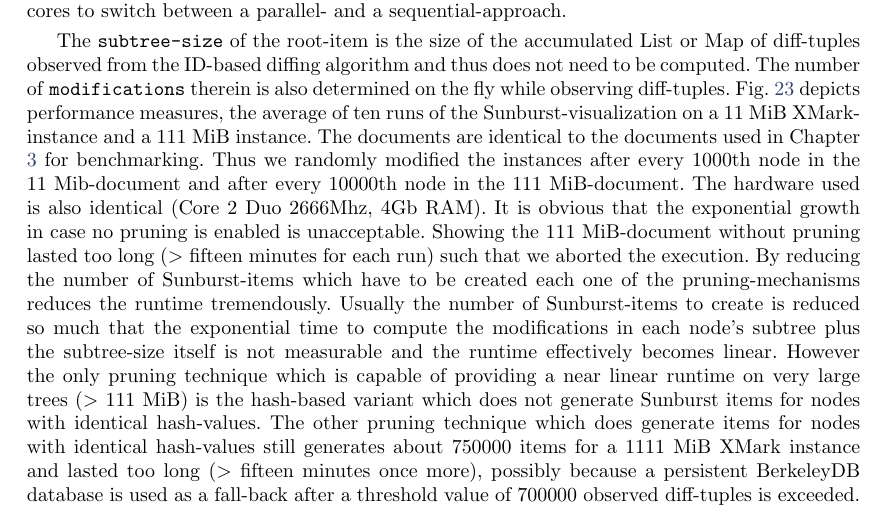
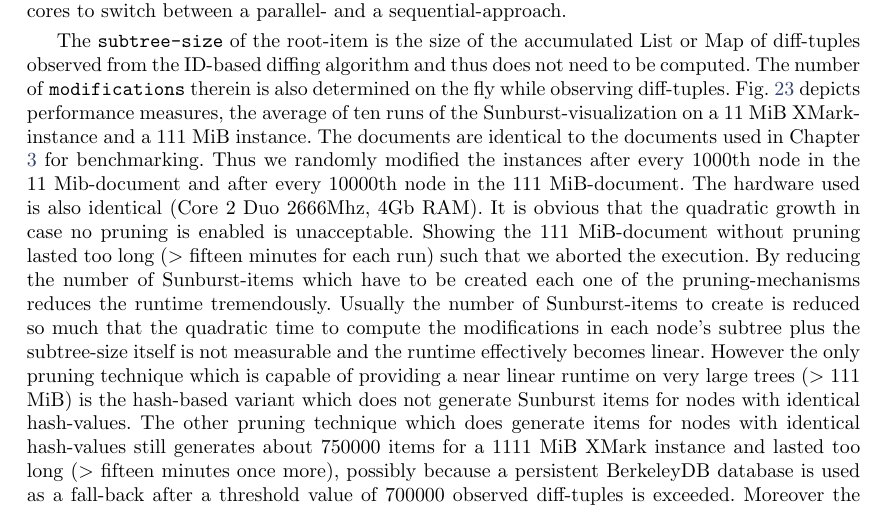
Before and after one commit to JohannesLichtenberger/master-thesis, a LaTeX thesis (Master/Thesis/thesis.tex, which reads Master/Thesis/visualizations.tex): part of page 64 of 98, cut so that both start at the same text. Compiled offline with pdfLaTeX.

Commit message:
[FIX] further fixes.

```diff
--- a/Master/Thesis/visualizations.tex
+++ b/Master/Thesis/visualizations.tex
@@ -570,7 +570,7 @@ The three small multiple display variants support all filtering methods describe
 \subsection{Runtime/Space analysis and scalability of the Sunburst comparison-mode with different pruning mechanisms}
 The runtime of the algorithm currently is bound by determining the subtree-size and modifications in the agglomerated tree-structure for each node. The runtime complexity thus is $O(n^2)$ whereas $n$ is the sum of changed and unchanged nodes between two trees $T1$ and $T2$ ($T1 \cup T2$). However by storing the diff-tuples which only include the depth of the two compared nodes to form a very simple tree-structure we are limited to a preorder traversal. Building a more sophisticated tree-structure based on pointers or sequences denoting child nodes for instance in an in-memory Treetank structure will support a subsequent postorder traversal to determine the subtree-size and modifications for each node reducing the runtime to $O(n)$. Due to using Java7 which is not available for OS X at the time writing this thesis we are not able to measure the impact of having parallelized the task of computing the subtree-size and the modifications therein. Not only the traversal of the whole tree is started in parallel to building Sunburst items which consumes these through a Java \texttt{BlockingQueue}, but also the computation itself for each individual node. Thus we assume adding more cores will speed up the creation of the items considerably as tree-structures often times are rather flat and have a large fan-out instead of being deep with high average levels/depths of the nodes, especially considering document-centric XML\cite{ronnau2009efficient}. In fact we assume that the context switches with only one or two available cores slows down the computation. Thus we introduced a simple threshold value which depends on the number of available cores to switch between a parallel- and a sequential-approach.
 
-The \texttt{subtree-size} of the root-item is the size of the accumulated List or Map of diff-tuples observed from the ID-based diffing algorithm and thus does not need to be computed. The number of \texttt{modifications} therein is also determined on the fly while observing diff-tuples. Fig. \ref{fig:gui-performance} depicts performance measures, the average of ten runs of the Sunburst-visualization on a 11 MiB XMark-instance and a 111 MiB instance. The documents are identical to the documents used in Chapter \ref{sec::differences} for benchmarking. Thus we randomly modified the instances after every 1000th node in the 11 Mib-document and after every 10000th node in the 111 MiB-document. The hardware used is also identical (Core 2 Duo 2666Mhz, 4Gb RAM). It is obvious that the exponential growth in case no pruning is enabled is unacceptable. Showing the 111 MiB-document without pruning lasted too long ($>$ fifteen minutes for each run) such that we aborted the execution. By reducing the number of Sunburst-items which have to be created each one of the pruning-mechanisms reduces the runtime tremendously. Usually the number of Sunburst-items to create is reduced so much that the exponential time to compute the modifications in each node's subtree plus the subtree-size itself is not measurable and the runtime effectively becomes linear. However the only pruning technique which is capable of providing a near linear runtime on very large trees ($>$ 111 MiB) is the hash-based variant which does not generate Sunburst items for nodes with identical hash-values. The other pruning technique which does generate items for nodes with identical hash-values still generates about 750000 items for a 1111 MiB XMark instance and lasted too long ($>$ fifteen minutes once more), possibly because a persistent BerkeleyDB database is used as a fall-back after a threshold value of 700000 observed diff-tuples is exceeded. Moreover the Sunburst items must be held in main memory which might not be possible. When the item-size-based approach is used the diffing-algorithm still has to compare the whole tree-structures and thus even the linear runtime of the diff-algorithm is not enough and we stopped the execution after fifteen minutes. Both filtering-techniques have been executed several times but the visualization was not finished even after twenty minutes.
+The \texttt{subtree-size} of the root-item is the size of the accumulated List or Map of diff-tuples observed from the ID-based diffing algorithm and thus does not need to be computed. The number of \texttt{modifications} therein is also determined on the fly while observing diff-tuples. Fig. \ref{fig:gui-performance} depicts performance measures, the average of ten runs of the Sunburst-visualization on a 11 MiB XMark-instance and a 111 MiB instance. The documents are identical to the documents used in Chapter \ref{sec::differences} for benchmarking. Thus we randomly modified the instances after every 1000th node in the 11 Mib-document and after every 10000th node in the 111 MiB-document. The hardware used is also identical (Core 2 Duo 2666Mhz, 4Gb RAM). It is obvious that the quadratic growth in case no pruning is enabled is unacceptable. Showing the 111 MiB-document without pruning lasted too long ($>$ fifteen minutes for each run) such that we aborted the execution. By reducing the number of Sunburst-items which have to be created each one of the pruning-mechanisms reduces the runtime tremendously. Usually the number of Sunburst-items to create is reduced so much that the quadratic time to compute the modifications in each node's subtree plus the subtree-size itself is not measurable and the runtime effectively becomes linear. However the only pruning technique which is capable of providing a near linear runtime on very large trees ($>$ 111 MiB) is the hash-based variant which does not generate Sunburst items for nodes with identical hash-values. The other pruning technique which does generate items for nodes with identical hash-values still generates about 750000 items for a 1111 MiB XMark instance and lasted too long ($>$ fifteen minutes once more), possibly because a persistent BerkeleyDB database is used as a fall-back after a threshold value of 700000 observed diff-tuples is exceeded. Moreover the Sunburst items must be held in main memory which might not be possible. When the item-size-based approach is used the diffing-algorithm still has to compare the whole tree-structures and thus even the linear runtime of the diff-algorithm is not enough and we stopped the execution after fifteen minutes. Both filtering-techniques have been executed several times but the visualization was not finished even after twenty minutes.
 
 \begin{figure}[tb]
 \center{\includegraphics[width=.8\textwidth]
```
Also changed, not shown: 1 other file.
